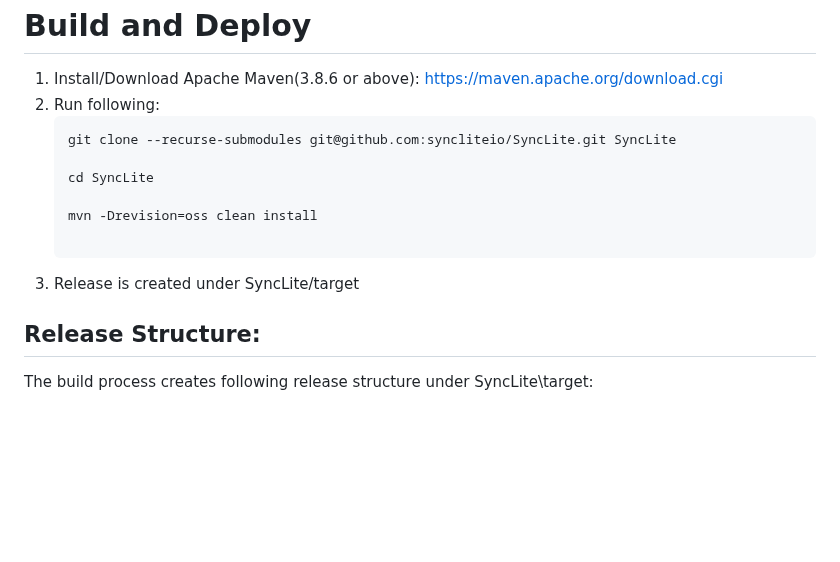
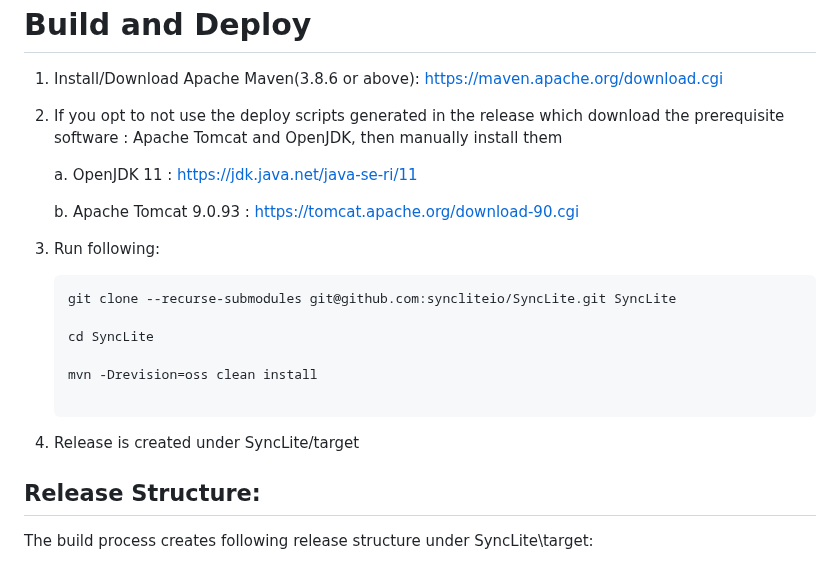
Before and after one commit to syncliteio/SyncLite, a Markdown page: README.md, the part around the change. Rendered like a GitHub page; blank space fills up the shorter version.

````diff
--- a/README.md
+++ b/README.md
@@ -57,7 +57,13 @@ Learn More: https://www.synclite.io/solutions/iot-data-connector
 # Build and Deploy
 
 1. Install/Download Apache Maven(3.8.6 or above): https://maven.apache.org/download.cgi
-2. Run following:
+2. If you opt to not use the deploy scripts generated in the release which download the prerequisite software : Apache Tomcat and OpenJDK, then manually install them
+
+ 	a. OpenJDK 11 : https://jdk.java.net/java-se-ri/11
+
+ 	b. Apache Tomcat 9.0.93 : https://tomcat.apache.org/download-90.cgi
+
+4. Run following:
 	```
 	git clone --recurse-submodules git@github.com:syncliteio/SyncLite.git SyncLite
 
@@ -66,7 +72,7 @@ Learn More: https://www.synclite.io/solutions/iot-data-connector
 	mvn -Drevision=oss clean install
 
 	```
-3. Release is created under SyncLite/target
+5. Release is created under SyncLite/target
 
 ## Release Structure:
 
````
